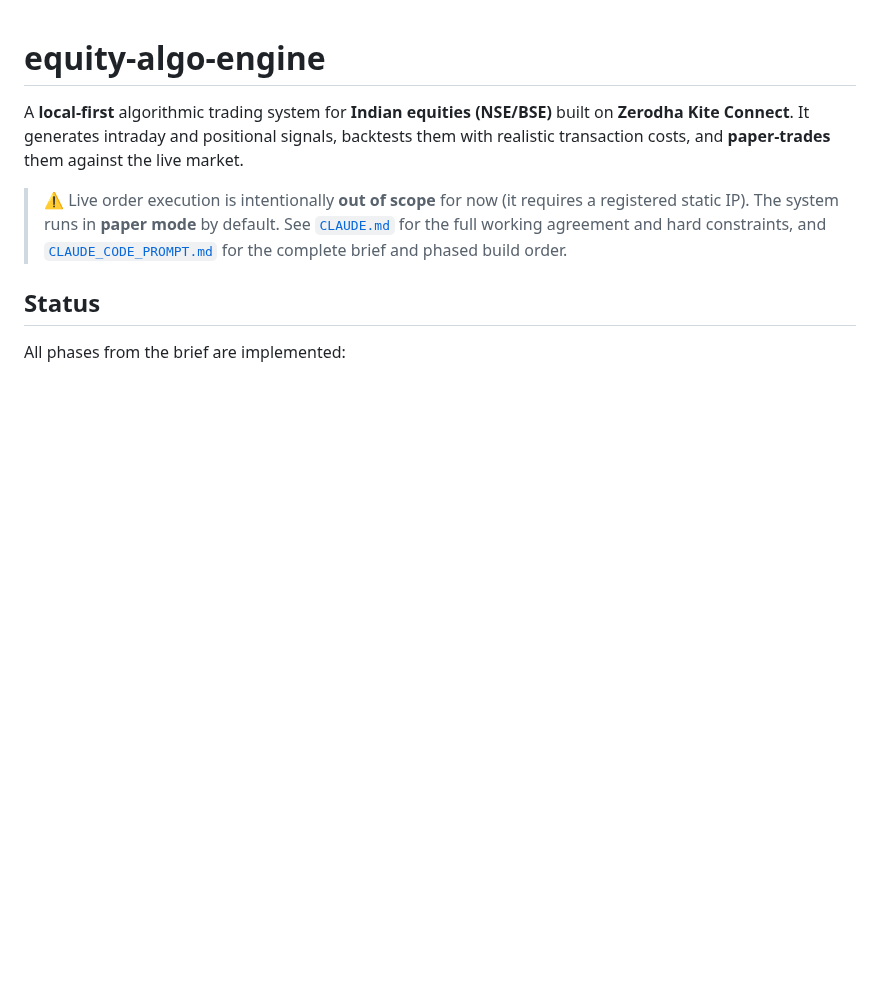
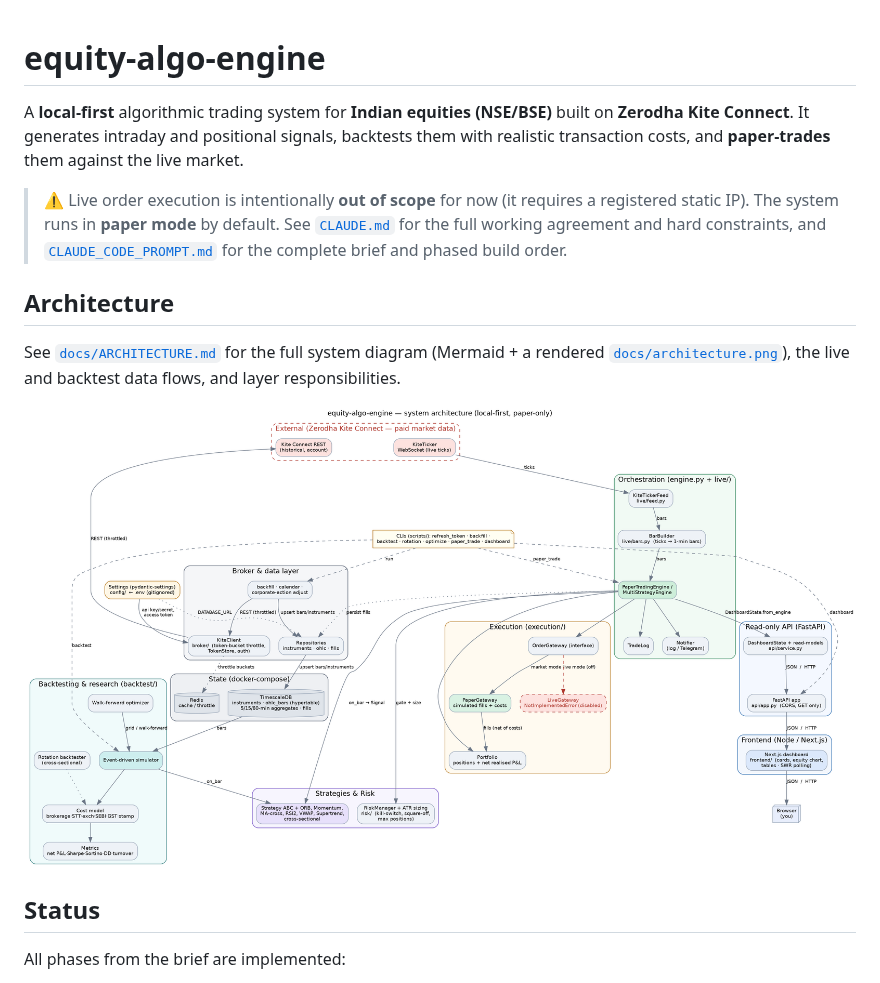
Before and after one commit to anup4khandelwal/equity-algo-engine, a Markdown page: README.md, the part around the change. GitHub-like rendering; pictures changed too: docs/architecture.png (added); blank space fills up the shorter version.

```diff
--- a/README.md
+++ b/README.md
@@ -10,6 +10,14 @@ against the live market.
 > [`CLAUDE.md`](./CLAUDE.md) for the full working agreement and hard constraints,
 > and [`CLAUDE_CODE_PROMPT.md`](./CLAUDE_CODE_PROMPT.md) for the complete brief
 > and phased build order.
+
+## Architecture
+
+See [`docs/ARCHITECTURE.md`](./docs/ARCHITECTURE.md) for the full system diagram
+(Mermaid + a rendered [`docs/architecture.png`](./docs/architecture.png)), the
+live and backtest data flows, and layer responsibilities.
+
+![Architecture](./docs/architecture.png)
 
 ## Status
 
```
Also changed, not shown: docs/ARCHITECTURE.md (added, +190 -0 lines), 2 other files.
